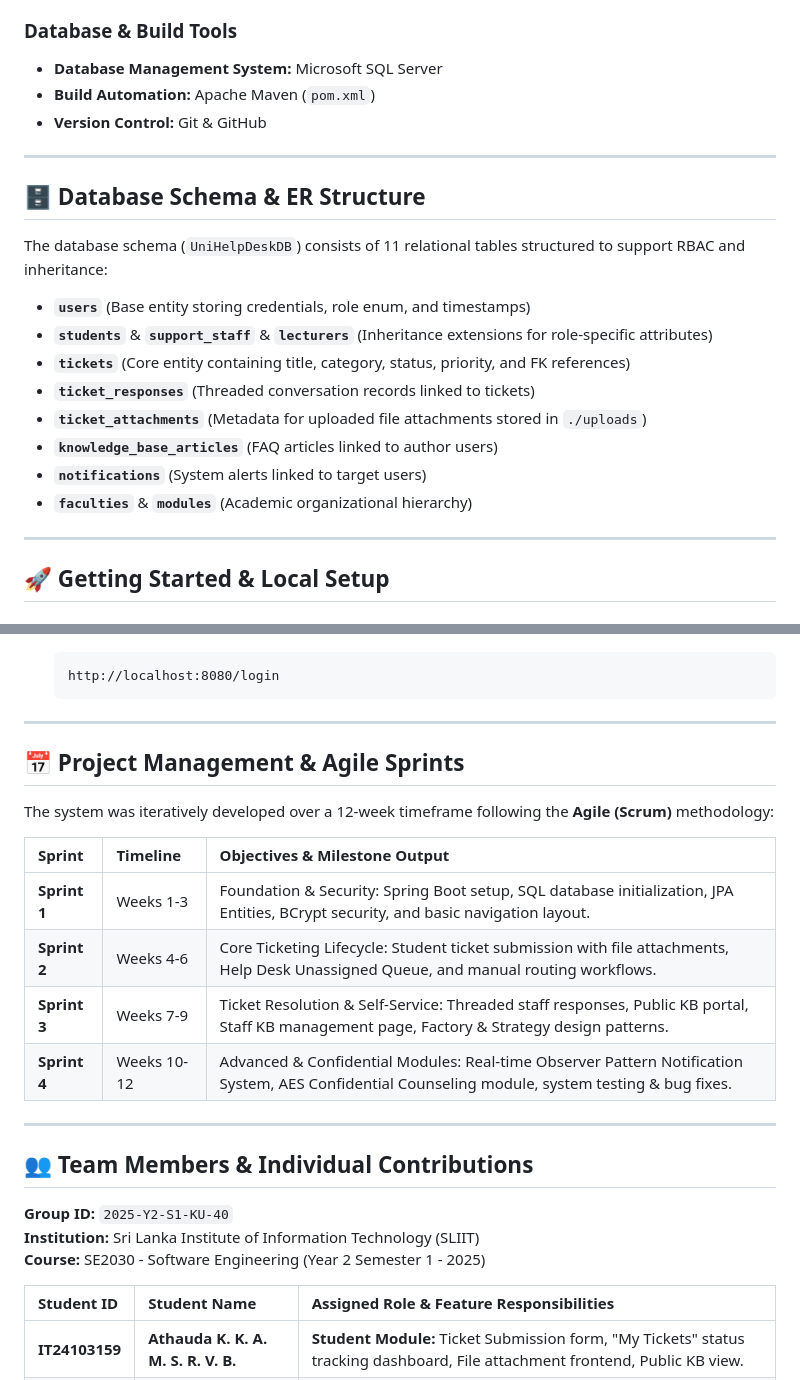
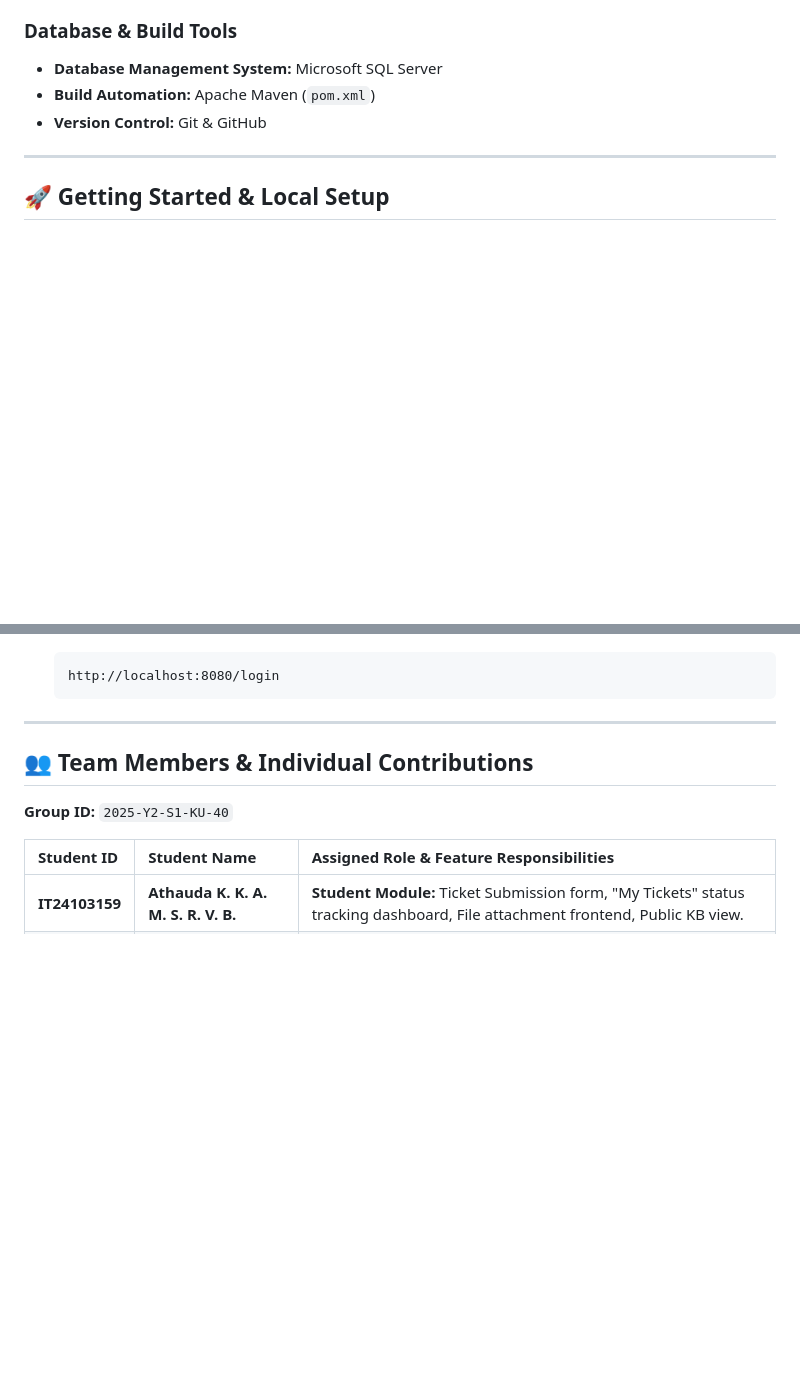
Before and after one commit to IT24103159/2025-Y2-S1-KU-40, a Markdown page: README.md, 2 parts joined by grey strips. Drawn GitHub-style; blank space fills up the shorter version.

```diff
--- a/README.md
+++ b/README.md
@@ -129,20 +126,7 @@ The project follows a clean **Model-View-Controller (MVC)** architecture layered
 
 ---
 
-## 🗄 Database Schema & ER Structure
 
-The database schema (`UniHelpDeskDB`) consists of 11 relational tables structured to support RBAC and inheritance:
-
-* **`users`** (Base entity storing credentials, role enum, and timestamps)
-* **`students`** & **`support_staff`** & **`lecturers`** (Inheritance extensions for role-specific attributes)
-* **`tickets`** (Core entity containing title, category, status, priority, and FK references)
-* **`ticket_responses`** (Threaded conversation records linked to tickets)
-* **`ticket_attachments`** (Metadata for uploaded file attachments stored in `./uploads`)
-* **`knowledge_base_articles`** (FAQ articles linked to author users)
-* **`notifications`** (System alerts linked to target users)
-* **`faculties`** & **`modules`** (Academic organizational hierarchy)
-
----
 
 ## 🚀 Getting Started & Local Setup
 
@@ -196,24 +180,10 @@ Make sure you have the following installed on your local development machine:
 
 ---
 
-## 📅 Project Management & Agile Sprints
-
-The system was iteratively developed over a 12-week timeframe following the **Agile (Scrum)** methodology:
-
-| Sprint | Timeline | Objectives & Milestone Output |
-| :--- | :--- | :--- |
-| **Sprint 1** | Weeks 1-3 | Foundation & Security: Spring Boot setup, SQL database initialization, JPA Entities, BCrypt security, and basic navigation layout. |
-| **Sprint 2** | Weeks 4-6 | Core Ticketing Lifecycle: Student ticket submission with file attachments, Help Desk Unassigned Queue, and manual routing workflows. |
-| **Sprint 3** | Weeks 7-9 | Ticket Resolution & Self-Service: Threaded staff responses, Public KB portal, Staff KB management page, Factory & Strategy design patterns. |
-| **Sprint 4** | Weeks 10-12 | Advanced & Confidential Modules: Real-time Observer Pattern Notification System, AES Confidential Counseling module, system testing & bug fixes. |
-
----
 
 ## 👥 Team Members & Individual Contributions
 
 **Group ID:** `2025-Y2-S1-KU-40`
-**Institution:** Sri Lanka Institute of Information Technology (SLIIT)
-**Course:** SE2030 - Software Engineering (Year 2 Semester 1 - 2025)
 
 | Student ID | Student Name | Assigned Role & Feature Responsibilities |
 | :--- | :--- | :--- |
```
Also changed, not shown: other parts of README.md (+4 -20 lines).
